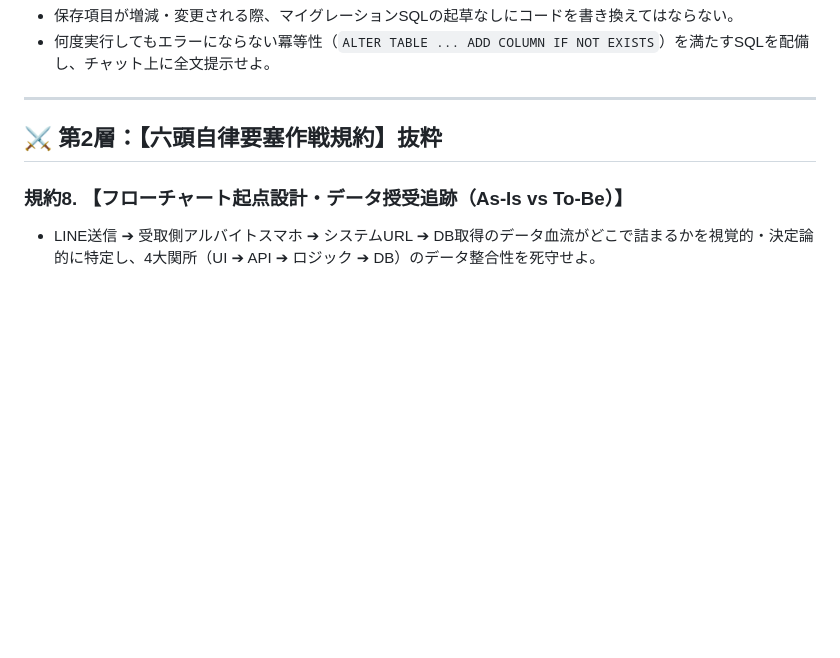
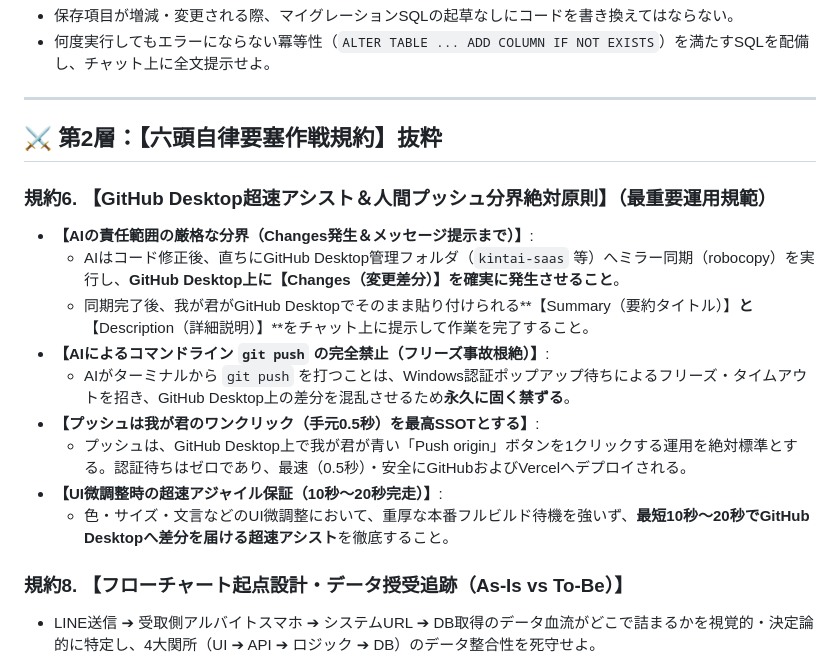
Before and after one commit to komarx78/kintai-saas, a Markdown page: 軍律_最優先絶対規範.md, the part around the change. GitHub-like rendering; blank space fills up the shorter version.

Commit message:
大軍律改定：GitHub Desktop超速アシスト＆人間プッシュ分界原則の正式配備

```diff
--- a/軍律_最優先絶対規範.md
+++ b/軍律_最優先絶対規範.md
@@ -51,6 +51,17 @@
 
 ## ⚔️ 第2層：【六頭自律要塞作戦規約】抜粋
 
+### 規約6. 【GitHub Desktop超速アシスト＆人間プッシュ分界絶対原則】（最重要運用規範）
+- **【AIの責任範囲の厳格な分界（Changes発生＆メッセージ提示まで）】**:
+  - AIはコード修正後、直ちにGitHub Desktop管理フォルダ（`kintai-saas` 等）へミラー同期（robocopy）を実行し、**GitHub Desktop上に【Changes（変更差分）】を確実に発生させること**。
+  - 同期完了後、我が君がGitHub Desktopでそのまま貼り付けられる**【Summary（要約タイトル）】**と**【Description（詳細説明）】**をチャット上に提示して作業を完了すること。
+- **【AIによるコマンドライン `git push` の完全禁止（フリーズ事故根絶）】**:
+  - AIがターミナルから `git push` を打つことは、Windows認証ポップアップ待ちによるフリーズ・タイムアウトを招き、GitHub Desktop上の差分を混乱させるため**永久に固く禁ずる**。
+- **【プッシュは我が君のワンクリック（手元0.5秒）を最高SSOTとする】**:
+  - プッシュは、GitHub Desktop上で我が君が青い「Push origin」ボタンを1クリックする運用を絶対標準とする。認証待ちはゼロであり、最速（0.5秒）・安全にGitHubおよびVercelへデプロイされる。
+- **【UI微調整時の超速アジャイル保証（10秒〜20秒完走）】**:
+  - 色・サイズ・文言などのUI微調整において、重厚な本番フルビルド待機を強いず、**最短10秒〜20秒でGitHub Desktopへ差分を届ける超速アシスト**を徹底すること。
+
 ### 規約8. 【フローチャート起点設計・データ授受追跡（As-Is vs To-Be）】
 - LINE送信 ➔ 受取側アルバイトスマホ ➔ システムURL ➔ DB取得のデータ血流がどこで詰まるかを視覚的・決定論的に特定し、4大関所（UI ➔ API ➔ ロジック ➔ DB）のデータ整合性を死守せよ。
 
```
